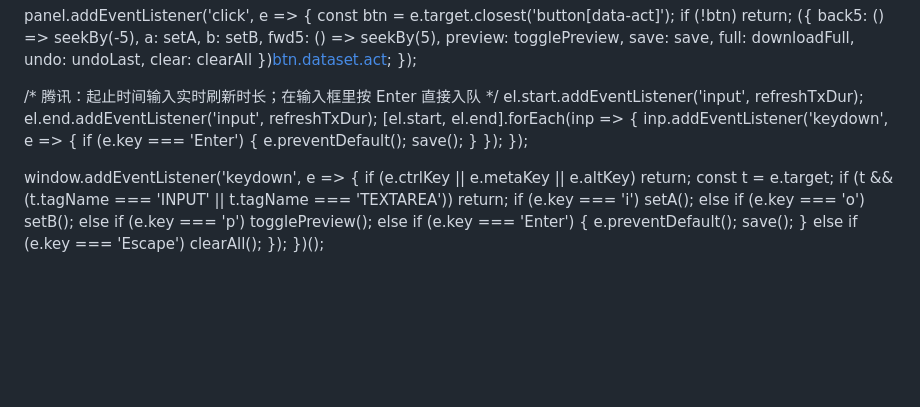
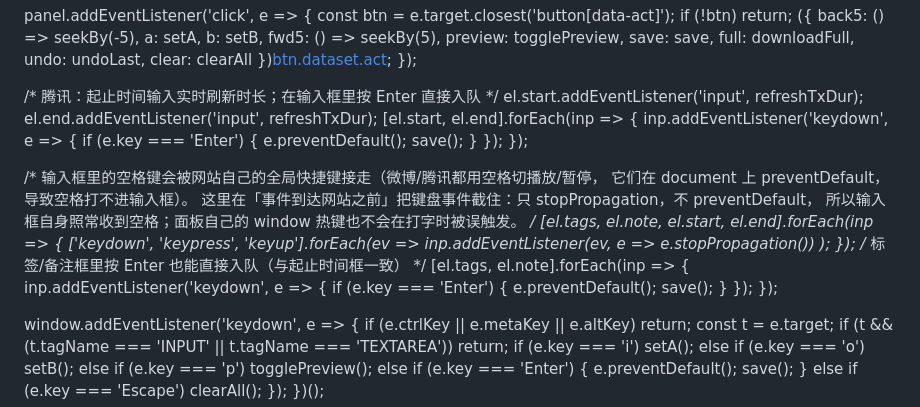
Before and after one commit to niuaoyu/ball, a Markdown page: sync/油猴脚本.md, the part around the change. Drawn GitHub-style; blank space fills up the shorter version.

Commit message:
油猴，标签空格的问题

```diff
--- a/sync/油猴脚本.md
+++ b/sync/油猴脚本.md
@@ -448,6 +448,22 @@
     });
   });
 
+  /* 输入框里的空格键会被网站自己的全局快捷键接走（微博/腾讯都用空格切播放/暂停，
+     它们在 document 上 preventDefault，导致空格打不进输入框）。
+     这里在「事件到达网站之前」把键盘事件截住：只 stopPropagation，不 preventDefault，
+     所以输入框自身照常收到空格；面板自己的 window 热键也不会在打字时被误触发。 */
+  [el.tags, el.note, el.start, el.end].forEach(inp => {
+    ['keydown', 'keypress', 'keyup'].forEach(ev =>
+      inp.addEventListener(ev, e => e.stopPropagation())
+    );
+  });
+  /* 标签/备注框里按 Enter 也能直接入队（与起止时间框一致） */
+  [el.tags, el.note].forEach(inp => {
+    inp.addEventListener('keydown', e => {
+      if (e.key === 'Enter') { e.preventDefault(); save(); }
+    });
+  });
+
   window.addEventListener('keydown', e => {
     if (e.ctrlKey || e.metaKey || e.altKey) return;
     const t = e.target;
```
